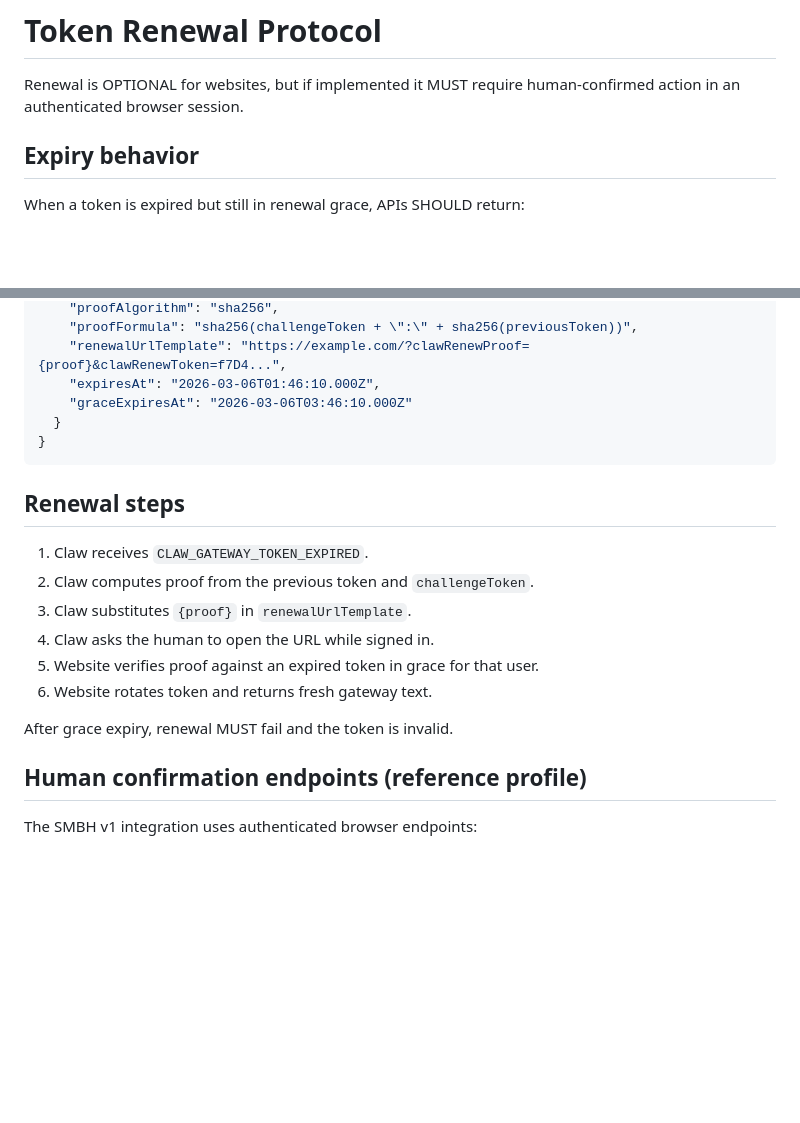
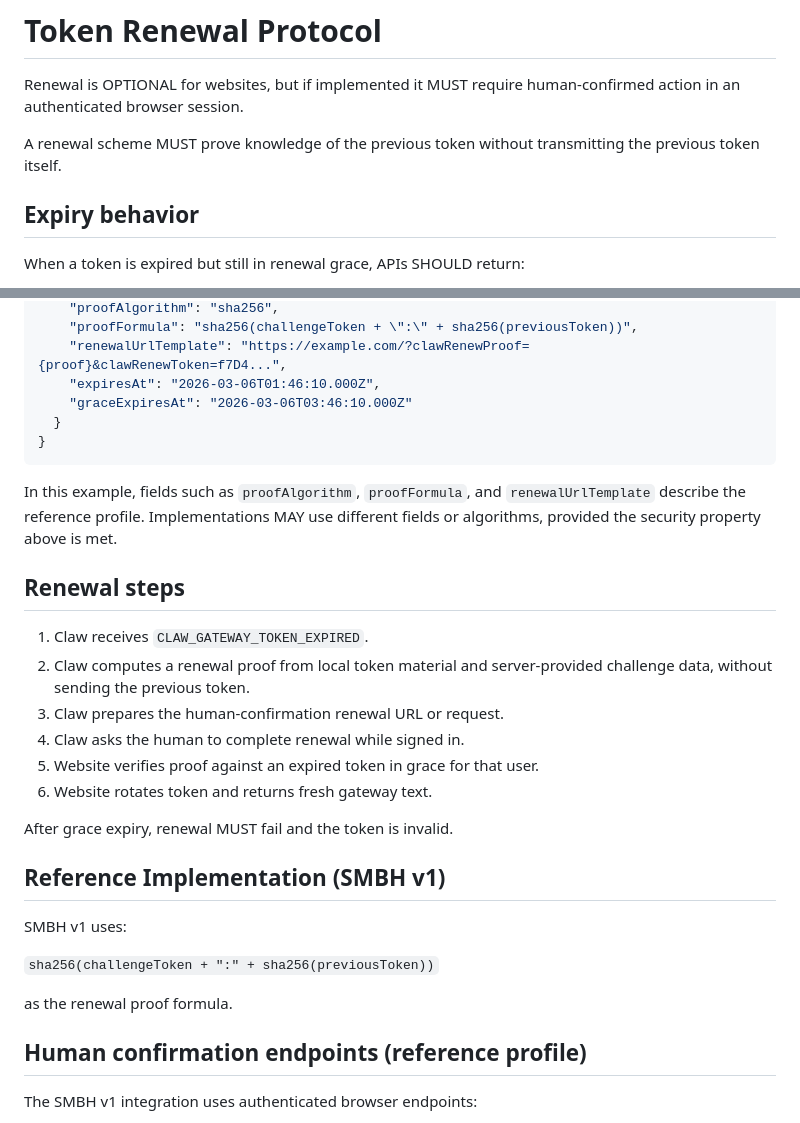
Before and after one commit to mxcl/byoclaw, a Markdown page: SPEC.md, 2 parts joined by grey strips. Rendered like a GitHub page; blank space fills up the shorter version.

Commit message:
spec: make token renewal algorithm profile-specific
Signed-off-by: Codex (GPT 5) <codex@openai.com>

````diff
--- a/SPEC.md
+++ b/SPEC.md
@@ -149,6 +149,9 @@ Websites SHOULD store token hashes rather than raw tokens.
 Renewal is OPTIONAL for websites, but if implemented it MUST require
 human-confirmed action in an authenticated browser session.
 
+A renewal scheme MUST prove knowledge of the previous token without
+transmitting the previous token itself.
+
 ## Expiry behavior
 
 When a token is expired but still in renewal grace, APIs SHOULD return:
@@ -175,16 +178,29 @@ Example payload:
 }
 ```
 
+In this example, fields such as `proofAlgorithm`, `proofFormula`, and
+`renewalUrlTemplate` describe the reference profile. Implementations MAY use
+different fields or algorithms, provided the security property above is met.
+
 ## Renewal steps
 
 1. Claw receives `CLAW_GATEWAY_TOKEN_EXPIRED`.
-2. Claw computes proof from the previous token and `challengeToken`.
-3. Claw substitutes `{proof}` in `renewalUrlTemplate`.
-4. Claw asks the human to open the URL while signed in.
+2. Claw computes a renewal proof from local token material and server-provided
+   challenge data, without sending the previous token.
+3. Claw prepares the human-confirmation renewal URL or request.
+4. Claw asks the human to complete renewal while signed in.
 5. Website verifies proof against an expired token in grace for that user.
 6. Website rotates token and returns fresh gateway text.
 
 After grace expiry, renewal MUST fail and the token is invalid.
+
+## Reference Implementation (SMBH v1)
+
+SMBH v1 uses:
+
+`sha256(challengeToken + ":" + sha256(previousToken))`
+
+as the renewal proof formula.
 
 ## Human confirmation endpoints (reference profile)
 
````
